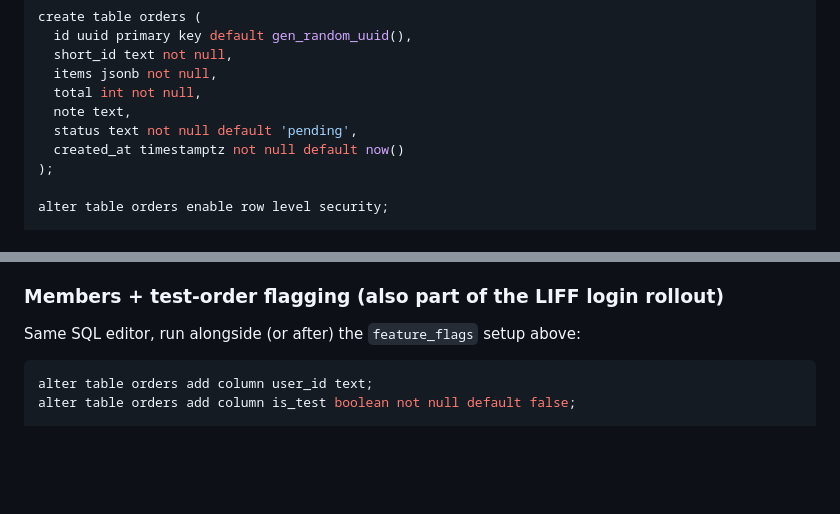
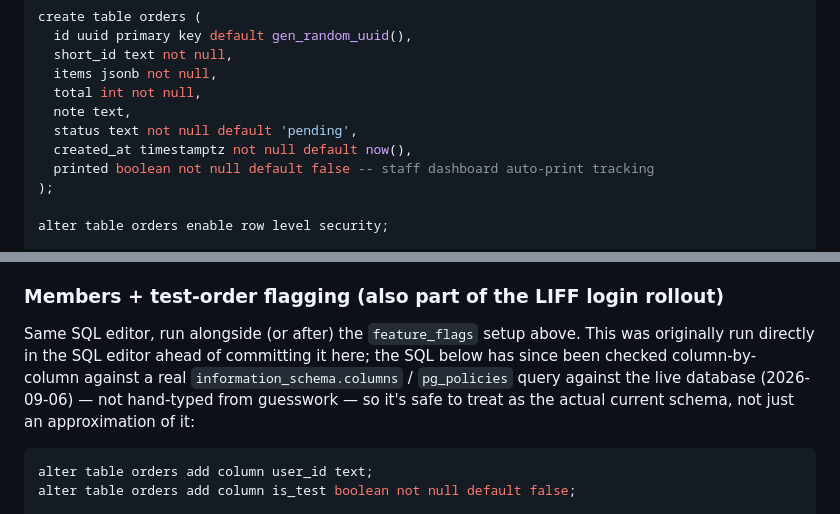
Before and after one commit to tcjabc/lovebreakfastshop, a Markdown page: README.md, 2 parts joined by grey strips. Drawn GitHub-style; blank space fills up the shorter version.

````diff
--- a/README.md
+++ b/README.md
@@ -103,7 +103,8 @@ create table orders (
   total int not null,
   note text,
   status text not null default 'pending',
-  created_at timestamptz not null default now()
+  created_at timestamptz not null default now(),
+  printed boolean not null default false -- staff dashboard auto-print tracking
 );
 
 alter table orders enable row level security;
@@ -163,7 +164,12 @@ throws for everyone, tester or not.
 ### Members + test-order flagging (also part of the LIFF login rollout)
 
 Same SQL editor, run alongside (or after) the `feature_flags` setup
-above:
+above. This was originally run directly in the SQL editor ahead of
+committing it here; the SQL below has since been checked column-by-
+column against a real `information_schema.columns` / `pg_policies`
+query against the live database (2026-09-06) — not hand-typed from
+guesswork — so it's safe to treat as the actual current schema, not
+just an approximation of it:
 
 ```sql
 alter table orders add column user_id text;
````
Also changed, not shown: CLAUDE.md (+18 -60 lines).
